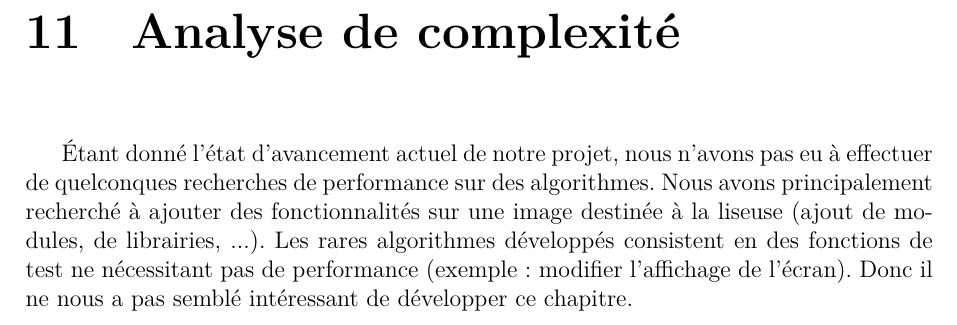
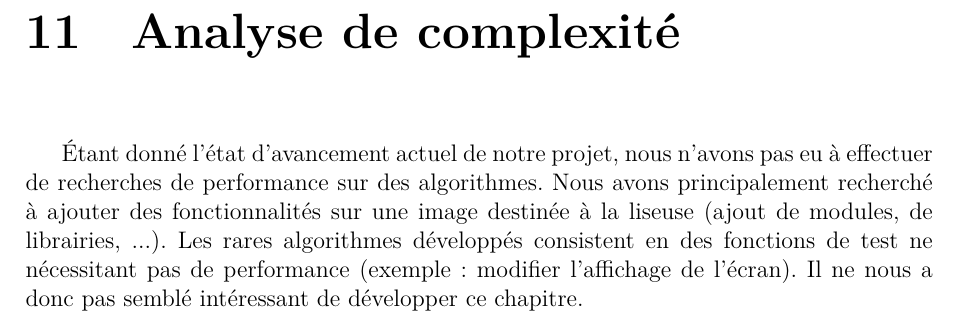
Before and after one commit to jordan-fontorbe/TER, a LaTeX document (Rapport-final/Rapport-TER.tex, which reads Rapport-final/analalgo.tex): part of page 44 of 49, cut so that both start at the same text. Compiled offline with XeLaTeX.

Commit message:
amelioration analyse de complexite

```diff
--- a/Rapport-final/analalgo.tex
+++ b/Rapport-final/analalgo.tex
@@ -1,3 +1,3 @@
 \chapter{Analyse de complexité}
 
-Étant donné l'état d'avancement actuel de notre projet, nous n'avons pas eu à effectuer de quelconques recherches de performance sur des algorithmes. Nous avons principalement recherché à ajouter des fonctionnalités sur une image destinée à la liseuse (ajout de modules, de librairies, ...). Les rares algorithmes développés consistent en des fonctions de test ne nécessitant pas de performance (exemple : modifier l'affichage de l'écran). Donc il ne nous a pas semblé intéressant de développer ce chapitre.
+Étant donné l'état d'avancement actuel de notre projet, nous n'avons pas eu à effectuer de recherches de performance sur des algorithmes. Nous avons principalement recherché à ajouter des fonctionnalités sur une image destinée à la liseuse (ajout de modules, de librairies, ...). Les rares algorithmes développés consistent en des fonctions de test ne nécessitant pas de performance (exemple : modifier l'affichage de l'écran). Il ne nous a donc pas semblé intéressant de développer ce chapitre.
```
